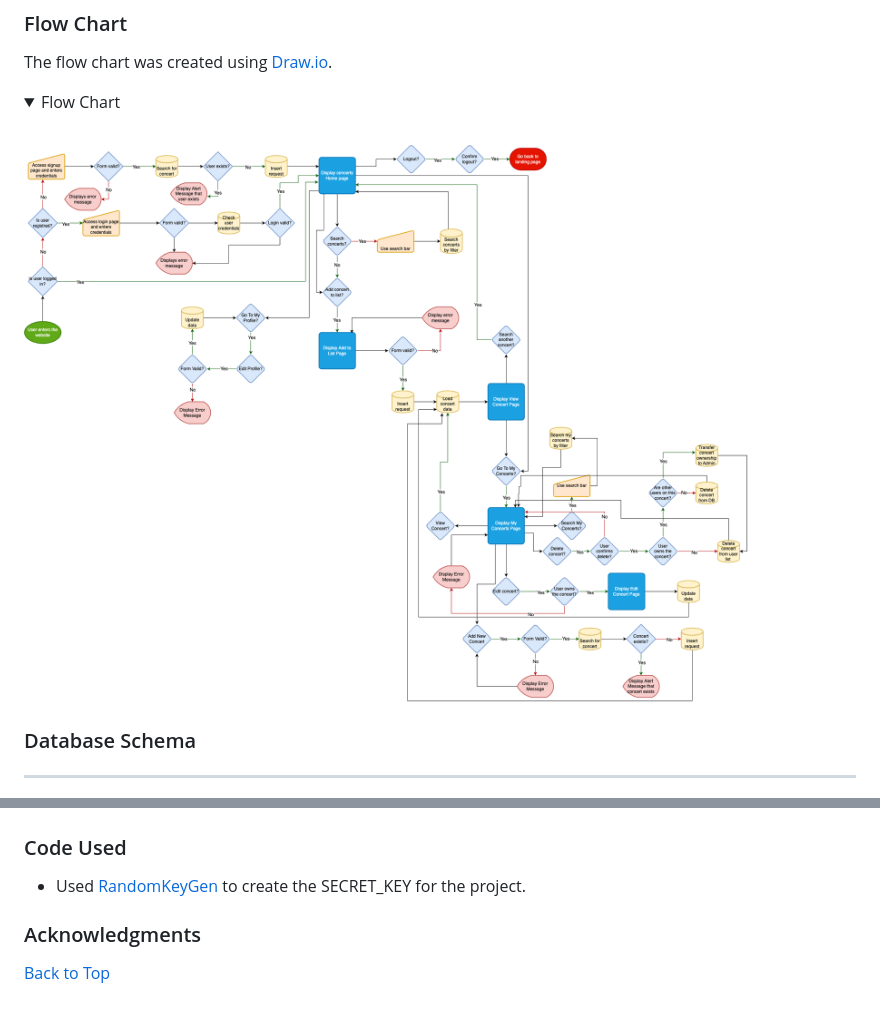
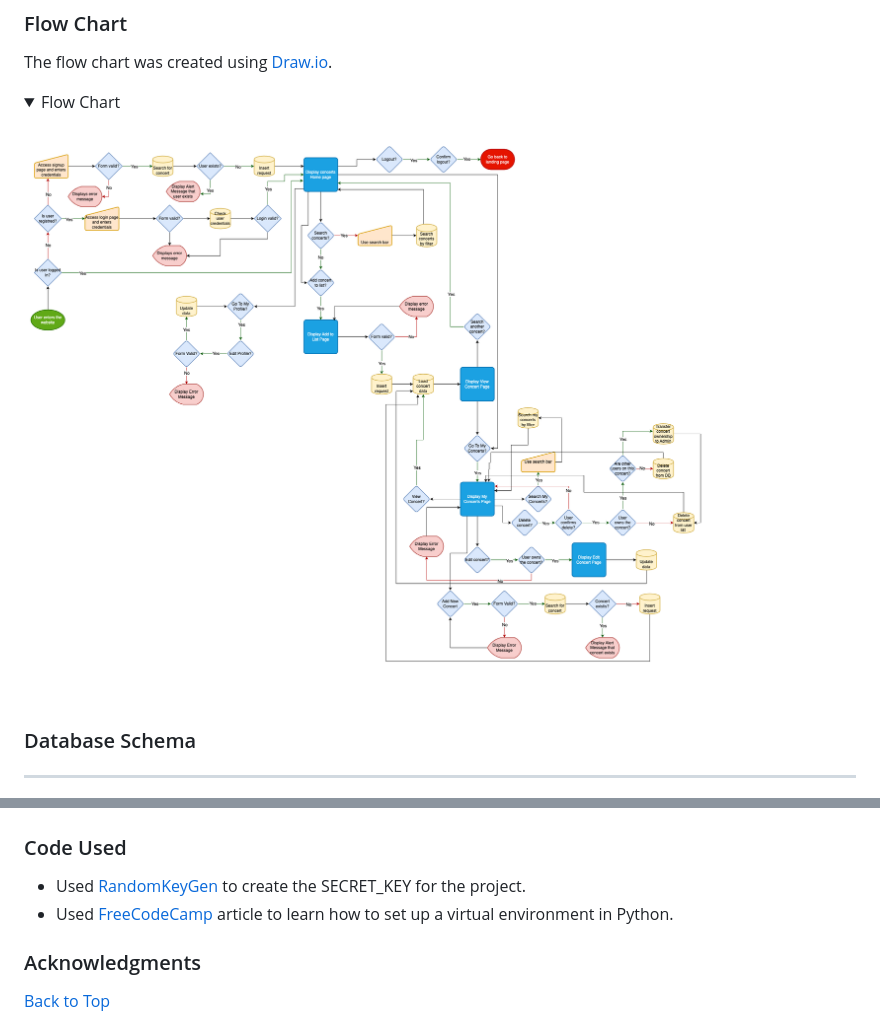
Before and after one commit to tanisecarvalho/i-was-there, a Markdown page: README.md, 2 parts joined by grey strips. GitHub-like rendering; pictures changed too: docs/flow.png; folded sections open.

```diff
--- a/README.md
+++ b/README.md
@@ -243,6 +243,7 @@ If you would like to edit your copy of this repository on Gitpod, you will need
 ### Code Used
 
 - Used [RandomKeyGen](https://randomkeygen.com/) to create the SECRET_KEY for the project.
+- Used [FreeCodeCamp](https://www.freecodecamp.org/news/how-to-setup-virtual-environments-in-python/) article to learn how to set up a virtual environment in Python.
 
 ### Acknowledgments
 
```
Also changed, not shown: other parts of README.md (+1 -1 lines), 2 other files.
